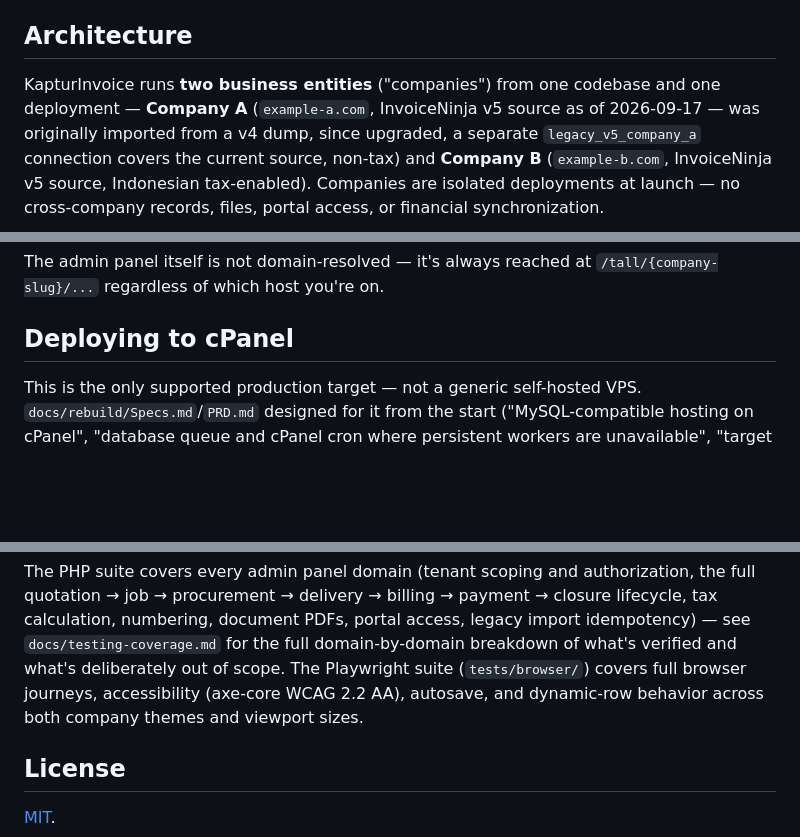
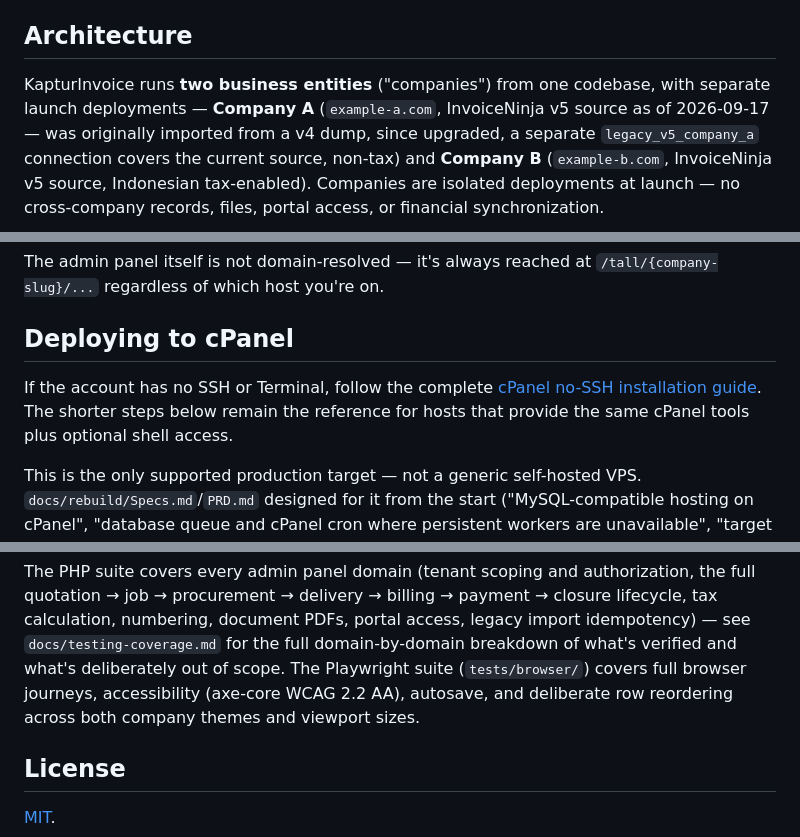
Before and after one commit to z4k3ru9/KapturInvoice, a Markdown page: README.md, 3 parts joined by grey strips. Rendered like a GitHub page; blank space fills up the shorter version.

```diff
--- a/README.md
+++ b/README.md
@@ -46,7 +45,7 @@ handover.
 ## Architecture
 
 KapturInvoice runs **two business entities** ("companies") from one
-codebase and one deployment — **Company A** (`example-a.com`,
+codebase, with separate launch deployments — **Company A** (`example-a.com`,
 InvoiceNinja v5 source as of 2026-09-17 — was originally imported from a
 v4 dump, since upgraded, a separate `legacy_v5_company_a` connection
 covers the current source, non-tax) and **Company B**
@@ -255,6 +254,11 @@ The admin panel itself is not domain-resolved — it's always reached at
 `/tall/{company-slug}/...` regardless of which host you're on.
 
 ## Deploying to cPanel
+
+If the account has no SSH or Terminal, follow the complete
+[cPanel no-SSH installation guide](docs/cpanel-no-ssh-install.md). The shorter
+steps below remain the reference for hosts that provide the same cPanel tools
+plus optional shell access.
 
 This is the only supported production target — not a generic
 self-hosted VPS. `docs/rebuild/Specs.md`/`PRD.md` designed for it from
@@ -600,7 +514,7 @@ document PDFs, portal access, legacy import idempotency) — see
 `docs/testing-coverage.md` for the full domain-by-domain breakdown of
 what's verified and what's deliberately out of scope. The Playwright
 suite (`tests/browser/`) covers full browser journeys, accessibility
-(axe-core WCAG 2.2 AA), autosave, and dynamic-row behavior across both
+(axe-core WCAG 2.2 AA), autosave, and deliberate row reordering across both
 company themes and viewport sizes.
 
 ## License
```
Also changed, not shown: other parts of README.md (+6 -97 lines), docs/cpanel-no-ssh-install.md (added, +207 -0 lines).
